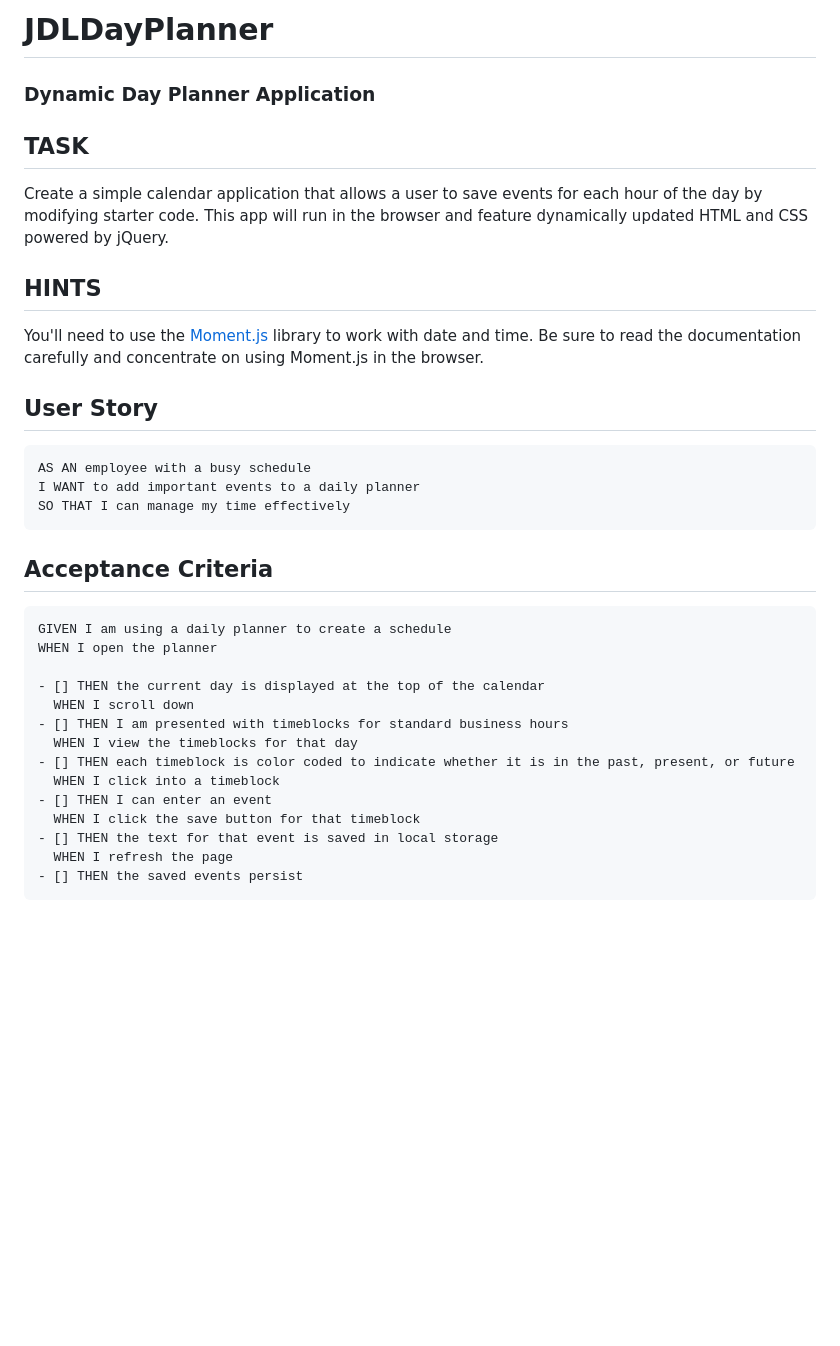
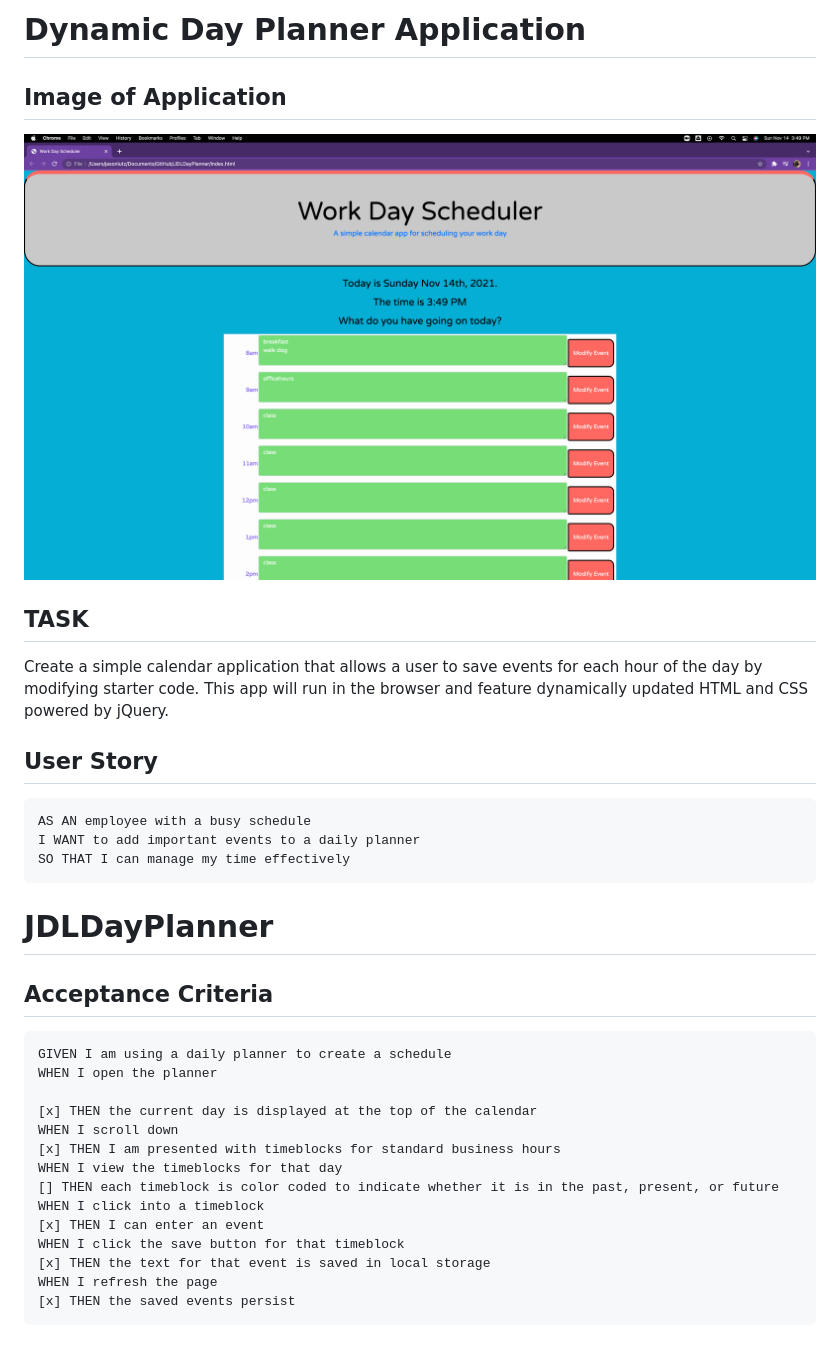
Before and after one commit to LutzJason92/JDLDayPlanner, a Markdown page: README.md, the part around the change printed below. Rendered like a GitHub page; pictures changed too: assets/images/screenshotDayPlanner.png (added); blank space fills up the shorter version.

Commit message:
readme updated for sunmission
readme updated with tasks with check boxes and image on application and formatting

````diff
--- a/README.md
+++ b/README.md
@@ -1,14 +1,12 @@
-# JDLDayPlanner
+# Dynamic Day Planner Application
 
-### Dynamic Day Planner Application
+## Image of Application
+
+![IMAGEPLACEHOLDER](./assets/images/screenshotDayPlanner.png)
 
 ## TASK
 
 Create a simple calendar application that allows a user to save events for each hour of the day by modifying starter code. This app will run in the browser and feature dynamically updated HTML and CSS powered by jQuery.
-
-## HINTS
-
-You'll need to use the [Moment.js](https://momentjs.com/) library to work with date and time. Be sure to read the documentation carefully and concentrate on using Moment.js in the browser.
 
 ## User Story
 
@@ -18,21 +16,23 @@ I WANT to add important events to a daily planner
 SO THAT I can manage my time effectively
 ```
 
+# JDLDayPlanner
+
 ## Acceptance Criteria
 
 ```md
 GIVEN I am using a daily planner to create a schedule
 WHEN I open the planner
 
-- [] THEN the current day is displayed at the top of the calendar
-  WHEN I scroll down
-- [] THEN I am presented with timeblocks for standard business hours
-  WHEN I view the timeblocks for that day
-- [] THEN each timeblock is color coded to indicate whether it is in the past, present, or future
-  WHEN I click into a timeblock
-- [] THEN I can enter an event
-  WHEN I click the save button for that timeblock
-- [] THEN the text for that event is saved in local storage
-  WHEN I refresh the page
-- [] THEN the saved events persist
+[x] THEN the current day is displayed at the top of the calendar
+WHEN I scroll down
+[x] THEN I am presented with timeblocks for standard business hours
+WHEN I view the timeblocks for that day
+[] THEN each timeblock is color coded to indicate whether it is in the past, present, or future
+WHEN I click into a timeblock
+[x] THEN I can enter an event
+WHEN I click the save button for that timeblock
+[x] THEN the text for that event is saved in local storage
+WHEN I refresh the page
+[x] THEN the saved events persist
 ```
````
Also changed, not shown: other parts of README.md (+2 -7 lines).
